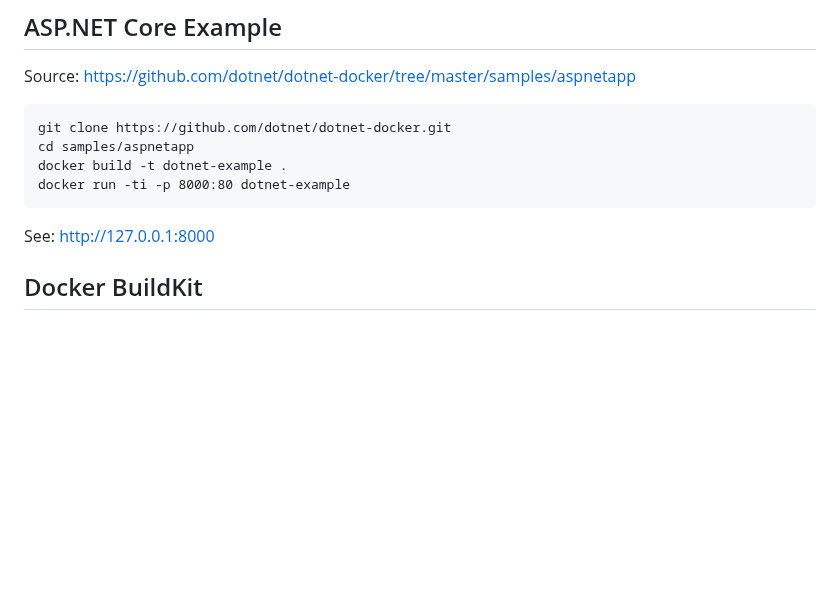
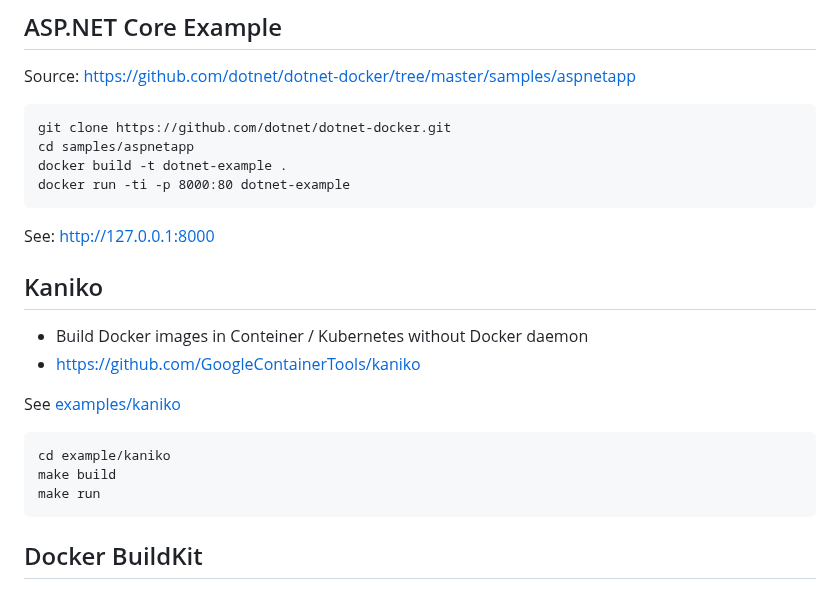
Before and after one commit to ondrejsika/docker-training, a Markdown page: README.md, the part around the change. Rendered like a GitHub page; blank space fills up the shorter version.

Commit message:
feat(README): Add Kaniko build section #130

````diff
--- a/README.md
+++ b/README.md
@@ -1075,6 +1075,19 @@ docker run -ti -p 8000:80 dotnet-example
 ```
 
 See: http://127.0.0.1:8000
+
+## Kaniko
+
+- Build Docker images in Conteiner / Kubernetes without Docker daemon
+- <https://github.com/GoogleContainerTools/kaniko>
+
+See [examples/kaniko](./examples/kaniko)
+
+```
+cd example/kaniko
+make build
+make run
+```
 
 ## Docker BuildKit
 
````
